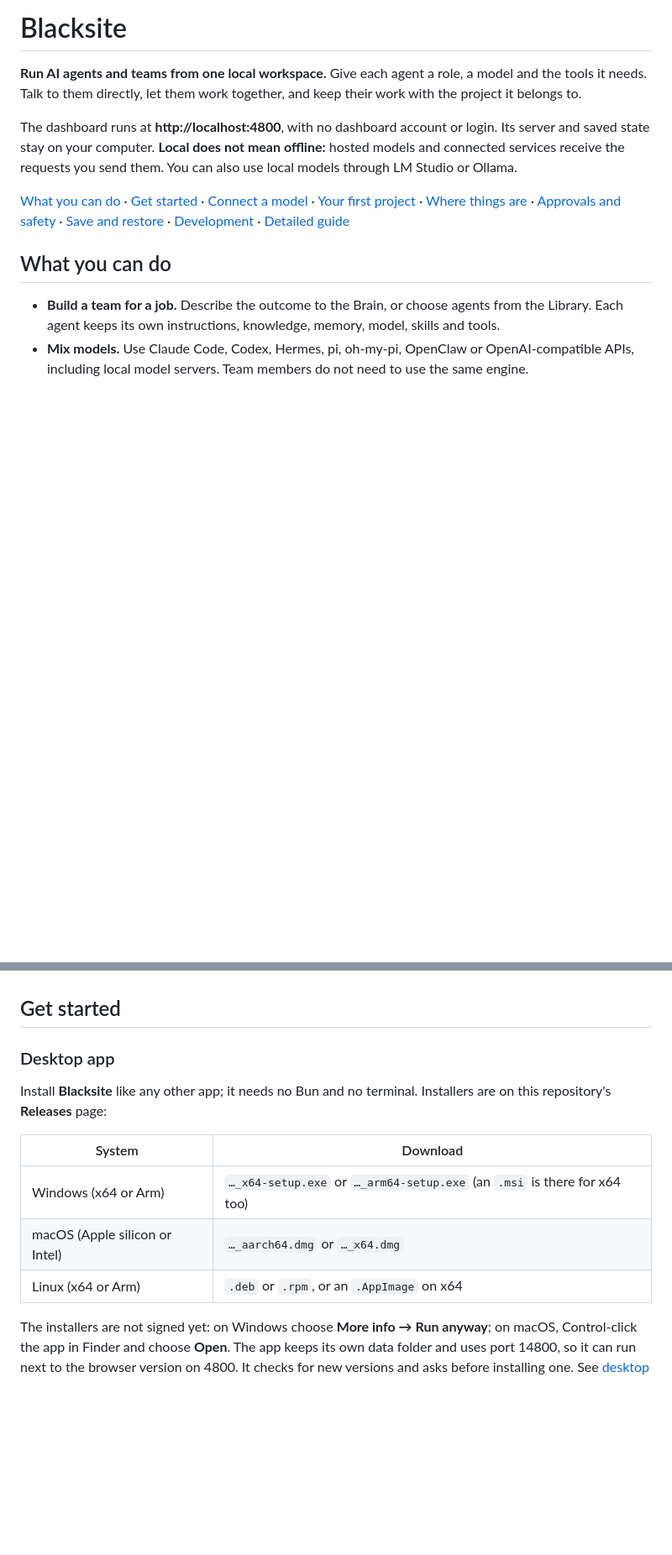
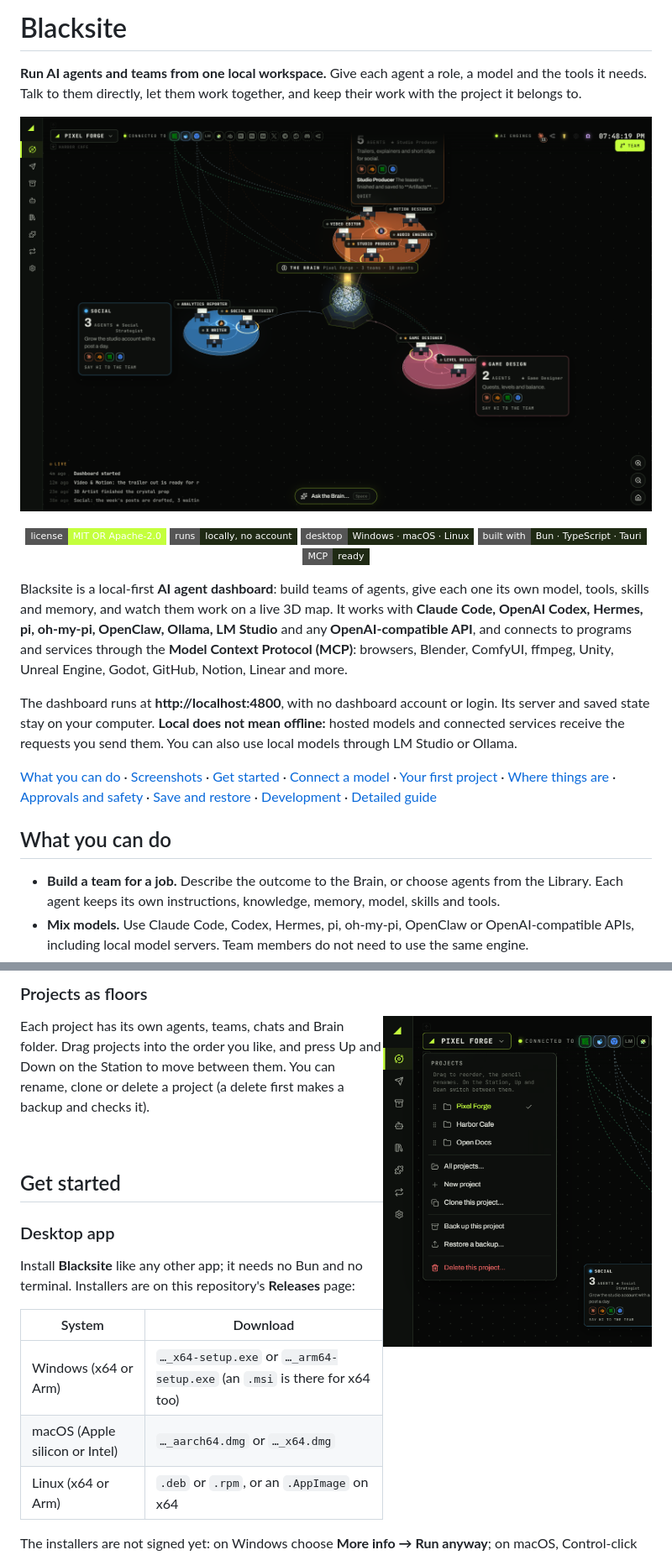
Before and after one commit to ai-2070/athena-agents, a Markdown page: README.md, 2 parts joined by grey strips. Shown at 84% size. GitHub-like rendering; pictures changed too: docs/images/project-menu.png (added), docs/images/station.png (added); badges without logos; blank space fills up the shorter version.

```diff
--- a/README.md
+++ b/README.md
@@ -2,9 +2,23 @@
 
 **Run AI agents and teams from one local workspace.** Give each agent a role, a model and the tools it needs. Talk to them directly, let them work together, and keep their work with the project it belongs to.
 
+<p align="center">
+  <img src="docs/images/station.png" alt="Blacksite's Station: a live 3D map of a project, with the Brain in the middle, three teams of AI agents at their desks, and the programs and tools connected to them" width="100%">
+</p>
+
+<p align="center">
+  <img alt="License: MIT or Apache-2.0" src="https://img.shields.io/badge/license-MIT%20OR%20Apache--2.0-c4ff3d?style=flat-square">
+  <img alt="Runs locally, no account" src="https://img.shields.io/badge/runs-locally%2C%20no%20account-1f2a14?style=flat-square">
+  <img alt="Desktop app for Windows, macOS and Linux" src="https://img.shields.io/badge/desktop-Windows%20%C2%B7%20macOS%20%C2%B7%20Linux-1f2a14?style=flat-square">
+  <img alt="Built with Bun, TypeScript and Tauri" src="https://img.shields.io/badge/built%20with-Bun%20%C2%B7%20TypeScript%20%C2%B7%20Tauri-1f2a14?style=flat-square">
+  <img alt="MCP: Model Context Protocol" src="https://img.shields.io/badge/MCP-ready-1f2a14?style=flat-square">
+</p>
+
+Blacksite is a local-first **AI agent dashboard**: build teams of agents, give each one its own model, tools, skills and memory, and watch them work on a live 3D map. It works with **Claude Code, OpenAI Codex, Hermes, pi, oh-my-pi, OpenClaw, Ollama, LM Studio** and any **OpenAI-compatible API**, and connects to programs and services through the **Model Context Protocol (MCP)**: browsers, Blender, ComfyUI, ffmpeg, Unity, Unreal Engine, Godot, GitHub, Notion, Linear and more.
+
 The dashboard runs at **http://localhost:4800**, with no dashboard account or login. Its server and saved state stay on your computer. **Local does not mean offline:** hosted models and connected services receive the requests you send them. You can also use local models through LM Studio or Ollama.
 
-[What you can do](#what-you-can-do) · [Get started](#get-started) · [Connect a model](#connect-a-model) · [Your first project](#your-first-project) · [Where things are](#where-things-are) · [Approvals and safety](#approvals-and-safety) · [Save and restore](#save-and-restore) · [Development](#development) · [Detailed guide](docs/guide.md)
+[What you can do](#what-you-can-do) · [Screenshots](#screenshots) · [Get started](#get-started) · [Connect a model](#connect-a-model) · [Your first project](#your-first-project) · [Where things are](#where-things-are) · [Approvals and safety](#approvals-and-safety) · [Save and restore](#save-and-restore) · [Development](#development) · [Detailed guide](docs/guide.md)
 
 ## What you can do
 
@@ -16,3 +59,10 @@ The dashboard runs at **http://localhost:4800**, with no dashboard account or lo
+### Projects as floors
+
+<img src="docs/images/project-menu.png" alt="The project menu: drag to reorder, rename, clone, back up, restore or delete a project" width="320" align="right">
+
+Each project has its own agents, teams, chats and Brain folder. Drag projects into the order you like, and press Up and Down on the Station to move between them. You can rename, clone or delete a project (a delete first makes a backup and checks it).
+
+<br clear="right">
 
 ## Get started
 
```
Also changed, not shown: other parts of README.md (+29 -0 lines), docs/images/artifacts.png (added), docs/images/mcp-servers.png (added), docs/images/social-preview.png (added), docs/images/team-chat.png (added), 1 other file.
